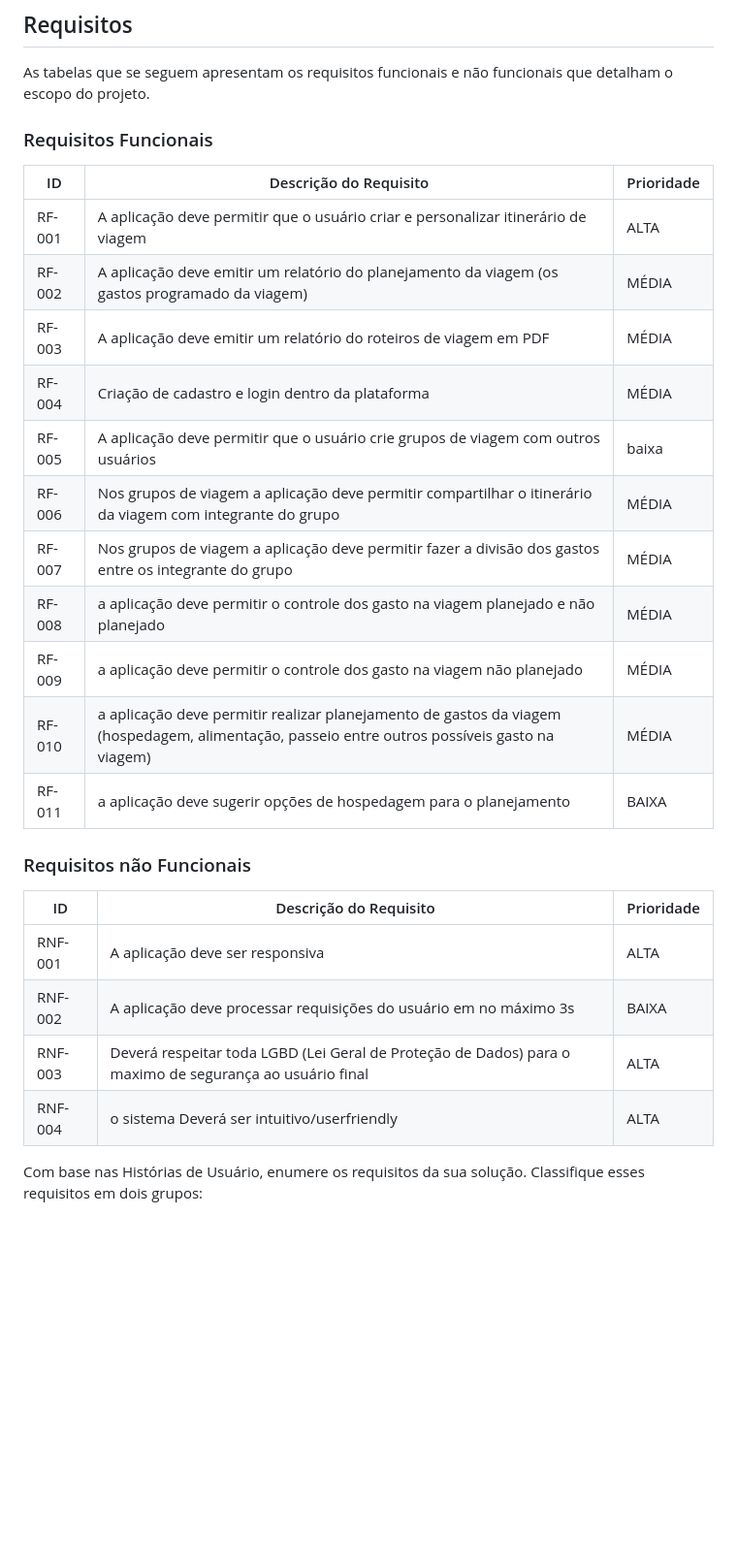
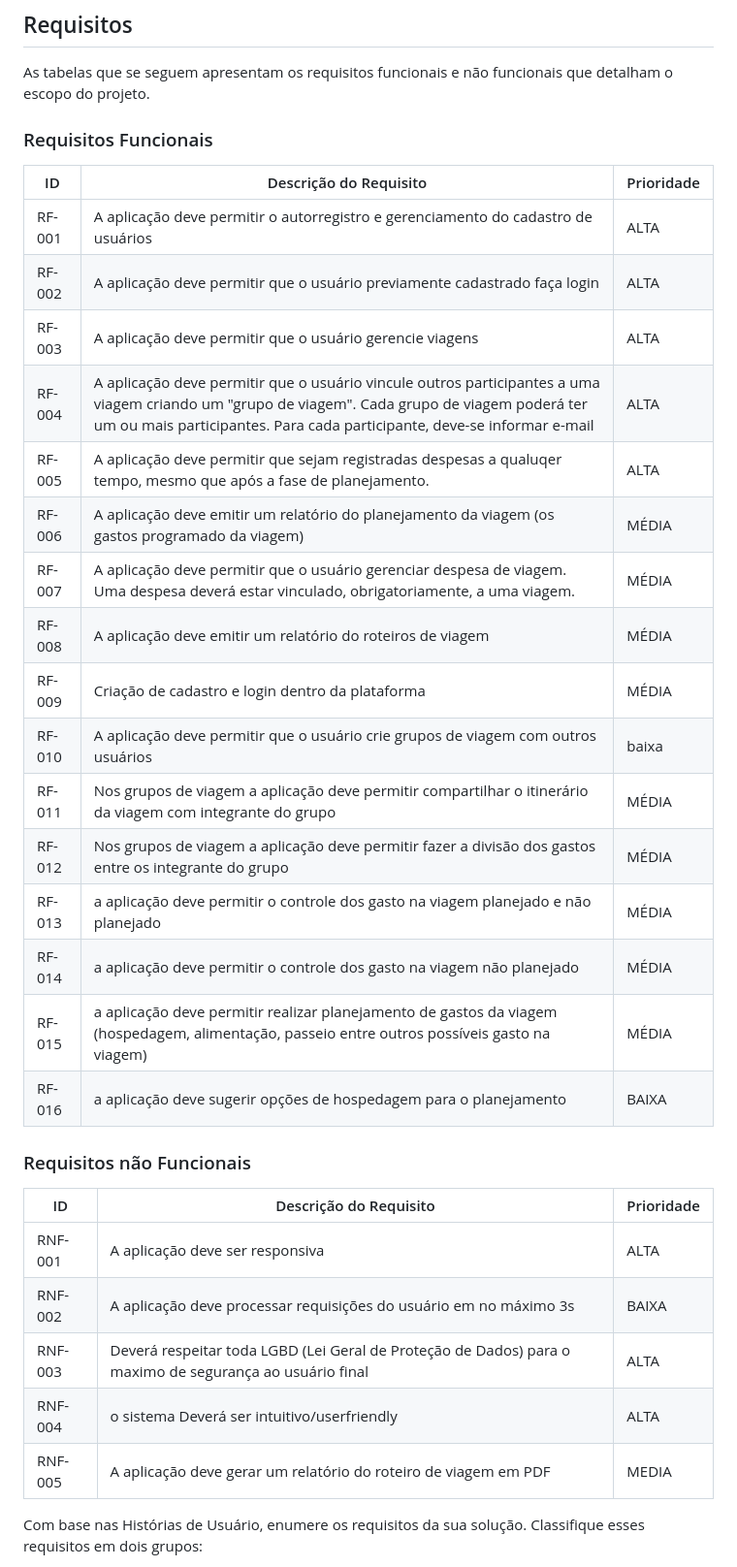
Before and after one commit to ICEI-PUC-Minas-PMV-ADS/pmv-ads-2024-1-e2-proj-int-t5-mochileiros, a Markdown page: docs/02-Especificação do Projeto.md, the part around the change. Shown at 97% size. GitHub-like rendering; blank space fills up the shorter version.

```diff
--- a/docs/02-Especificação do Projeto.md
+++ b/docs/02-Especificação do Projeto.md
@@ -43,21 +43,27 @@ Com base na análise das personas forma identificadas as seguintes histórias de
 
 As tabelas que se seguem apresentam os requisitos funcionais e não funcionais que detalham o escopo do projeto.
 
+
 ### Requisitos Funcionais
 
 |ID    | Descrição do Requisito  | Prioridade |
 |------|-----------------------------------------|----|
-|RF-001| A aplicação deve permitir que o usuário criar e personalizar   itinerário de viagem  | ALTA  |
-|RF-002| A aplicação deve emitir um relatório do planejamento da viagem (os gastos programado da viagem)  | MÉDIA |
-|RF-003| A aplicação deve emitir um relatório do roteiros de viagem em PDF | MÉDIA |
-|RF-004| Criação de cadastro e login dentro da plataforma      | MÉDIA |
-|RF-005| A aplicação deve permitir que o usuário crie grupos de viagem com outros usuários | baixa |
-|RF-006| Nos grupos de viagem a aplicação deve permitir compartilhar o itinerário da  viagem com  integrante do grupo    | MÉDIA |
-|RF-007| Nos grupos de viagem a aplicação deve permitir fazer a divisão dos gastos entre os  integrante do grupo   | MÉDIA |
-|RF-008| a aplicação deve permitir o controle dos  gasto na viagem planejado e não planejado   | MÉDIA |
-|RF-009| a aplicação deve permitir o controle dos  gasto na viagem não planejado   | MÉDIA |
-|RF-010|  a aplicação deve permitir realizar planejamento de gastos da viagem (hospedagem, alimentação, passeio entre outros possíveis gasto na viagem) | MÉDIA |
-|RF-011|  a aplicação deve sugerir opções de hospedagem para o planejamento| BAIXA |
+|RF-001| A aplicação deve permitir o autorregistro e gerenciamento do cadastro de usuários | ALTA  |
+|RF-002| A aplicação deve permitir que o usuário previamente cadastrado faça login | ALTA  |
+|RF-003| A aplicação deve permitir que o usuário gerencie viagens  | ALTA  |
+|RF-004| A aplicação deve permitir que o usuário vincule outros participantes a uma viagem criando um "grupo de viagem". Cada grupo de viagem poderá ter um ou mais participantes. Para cada participante, deve-se informar e-mail  | ALTA  |
+|RF-005| 	A aplicação deve permitir que sejam registradas despesas a qualuqer tempo, mesmo que após a fase de planejamento.| ALTA  |
+|RF-006| A aplicação deve emitir um relatório do planejamento da viagem (os gastos programado da viagem)  | MÉDIA |
+|RF-007| A aplicação deve permitir que o usuário gerenciar despesa de viagem. Uma despesa deverá estar vinculado, obrigatoriamente, a uma viagem. | MÉDIA |
+|RF-008| A aplicação deve emitir um relatório do roteiros de viagem  | MÉDIA |
+|RF-009| Criação de cadastro e login dentro da plataforma      | MÉDIA |
+|RF-010| A aplicação deve permitir que o usuário crie grupos de viagem com outros usuários | baixa |
+|RF-011| Nos grupos de viagem a aplicação deve permitir compartilhar o itinerário da  viagem com  integrante do grupo    | MÉDIA |
+|RF-012| Nos grupos de viagem a aplicação deve permitir fazer a divisão dos gastos entre os  integrante do grupo   | MÉDIA |
+|RF-013| a aplicação deve permitir o controle dos  gasto na viagem planejado e não planejado   | MÉDIA |
+|RF-014| a aplicação deve permitir o controle dos  gasto na viagem não planejado   | MÉDIA |
+|RF-015|  a aplicação deve permitir realizar planejamento de gastos da viagem (hospedagem, alimentação, passeio entre outros possíveis gasto na viagem) | MÉDIA |
+|RF-016|  a aplicação deve sugerir opções de hospedagem para o planejamento| BAIXA |
 
 
 
@@ -70,6 +76,7 @@ As tabelas que se seguem apresentam os requisitos funcionais e não funcionais q
 |RNF-002| A aplicação deve processar requisições do usuário em no máximo 3s  | BAIXA  |
 |RNF-003 | Deverá respeitar toda LGBD (Lei Geral de Proteção de Dados) para o maximo de segurança ao usuário final | ALTA   |
 |RNF-004 | o sistema Deverá ser intuitivo/userfriendly | ALTA   |
+|RNF-005 | A aplicação deve gerar um relatório do roteiro de viagem em PDF| MEDIA   |
 
 
 
```
